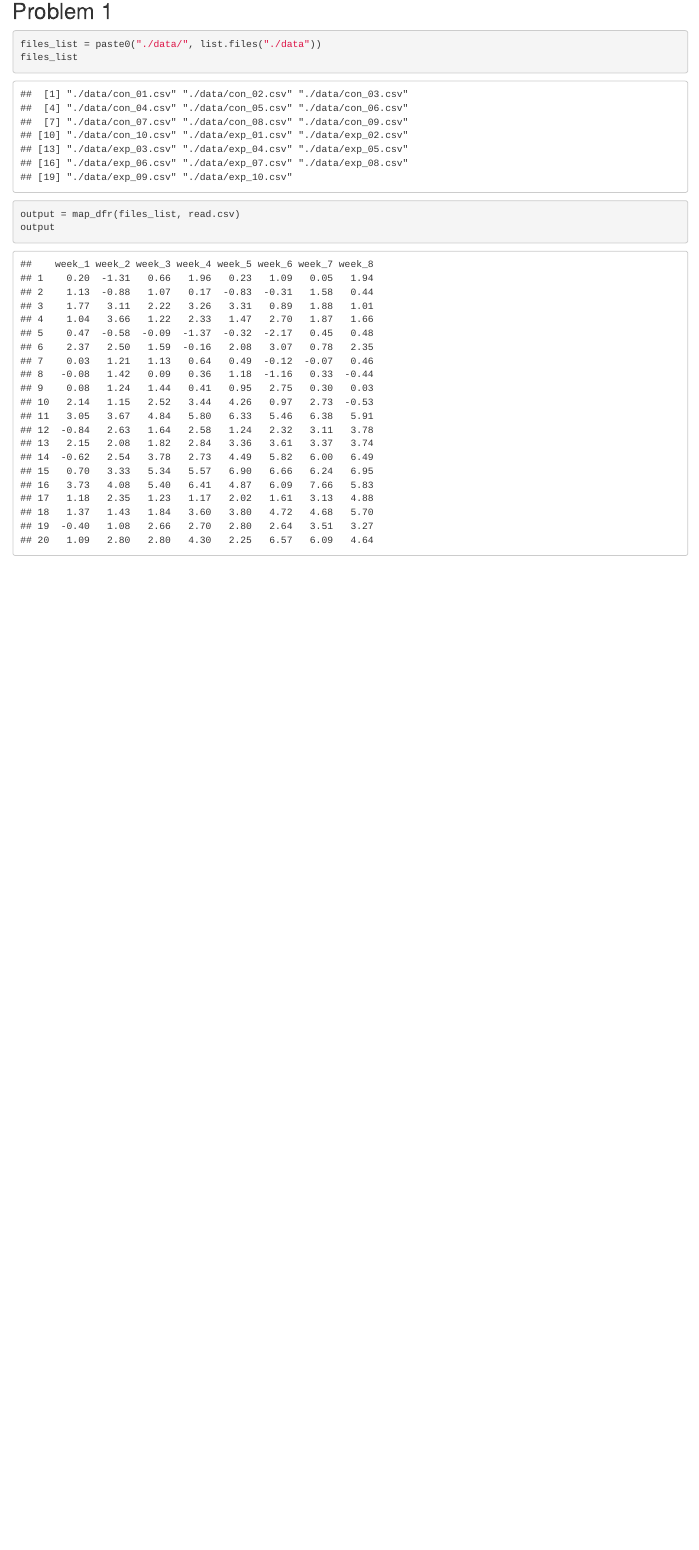
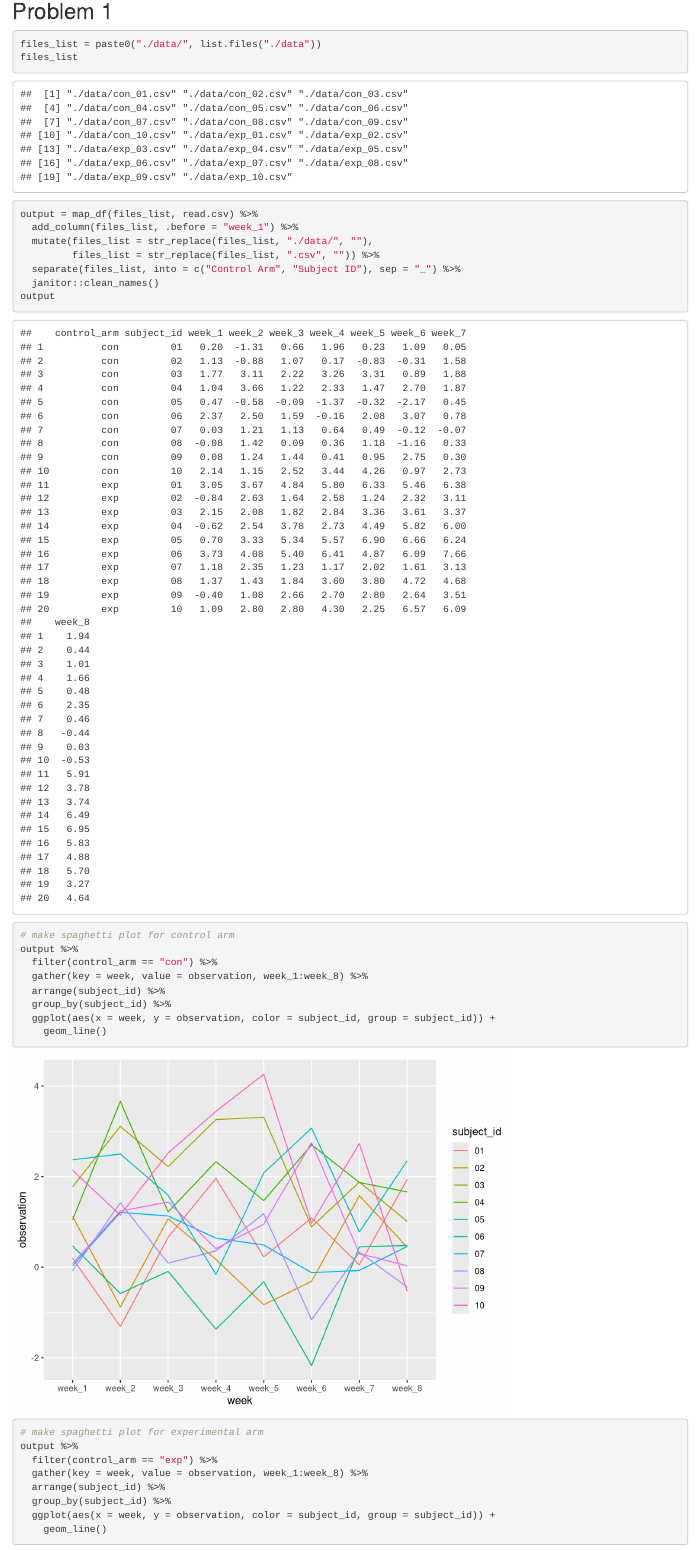
Before and after one commit to steveshin31/p8105_hw5_ks3663, an R Markdown document (hw5_ks3663.Rmd): the page in a window 1100 px wide, from 460 px down. Rendered offline with R 4.5, knitr and Pandoc, with nearby package versions; column names are cleaned by a stand-in for the janitor package.

Commit message:
created spaghetti plots for control and experimental arms

````diff
--- a/hw5_ks3663.Rmd
+++ b/hw5_ks3663.Rmd
@@ -17,8 +17,33 @@ library(purrr)
 files_list = paste0("./data/", list.files("./data"))
 files_list
 
-output = map_dfr(files_list, read.csv)
+output = map_df(files_list, read.csv) %>%
+  add_column(files_list, .before = "week_1") %>%
+  mutate(files_list = str_replace(files_list, "./data/", ""),
+         files_list = str_replace(files_list, ".csv", "")) %>%
+  separate(files_list, into = c("Control Arm", "Subject ID"), sep = "_") %>%
+  janitor::clean_names()
 output
 
+```
 
+```{r}
+
+# make spaghetti plot for control arm
+output %>%
+  filter(control_arm == "con") %>%
+  gather(key = week, value = observation, week_1:week_8) %>%
+  arrange(subject_id) %>%
+  group_by(subject_id) %>%
+  ggplot(aes(x = week, y = observation, color = subject_id, group = subject_id)) +
+    geom_line()
+
+# make spaghetti plot for experimental arm
+output %>%
+  filter(control_arm == "exp") %>%
+  gather(key = week, value = observation, week_1:week_8) %>%
+  arrange(subject_id) %>%
+  group_by(subject_id) %>%
+  ggplot(aes(x = week, y = observation, color = subject_id, group = subject_id)) +
+    geom_line()
 ```
````
Also changed, not shown: hw5_ks3663.html.
